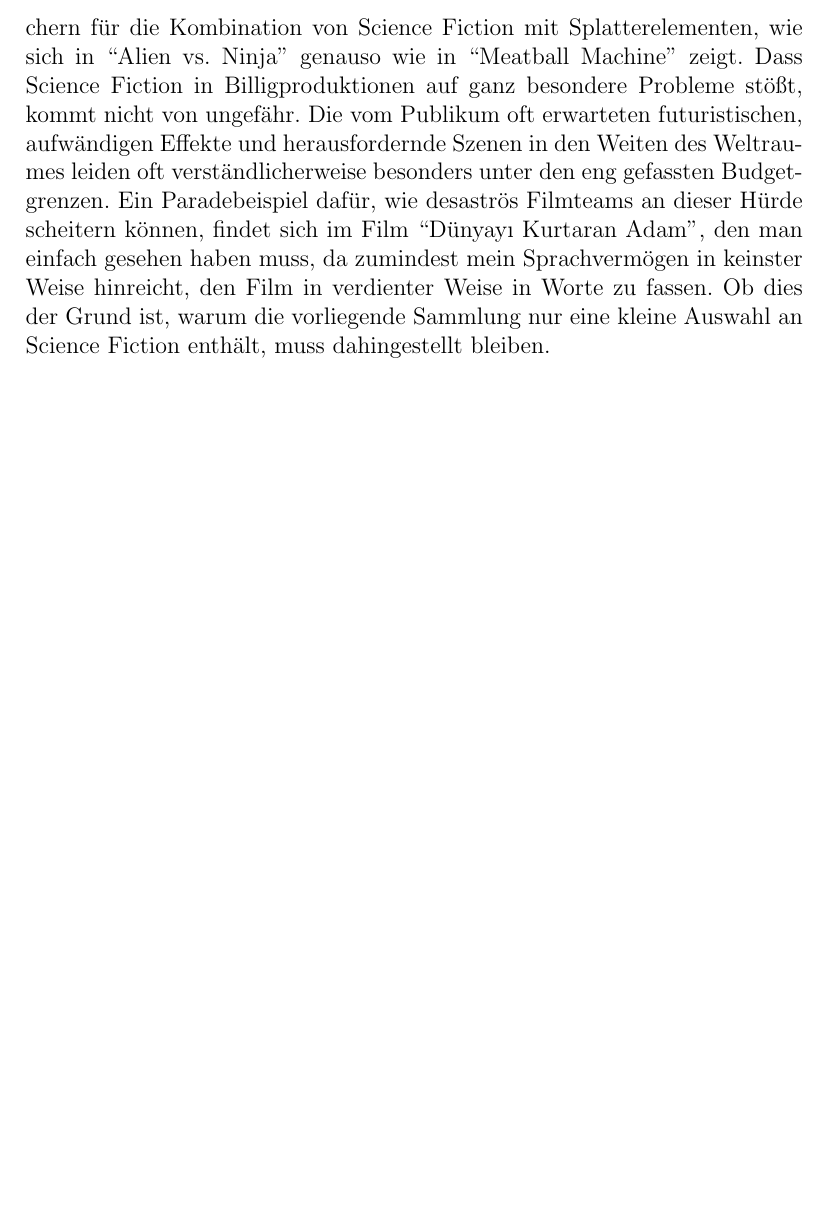
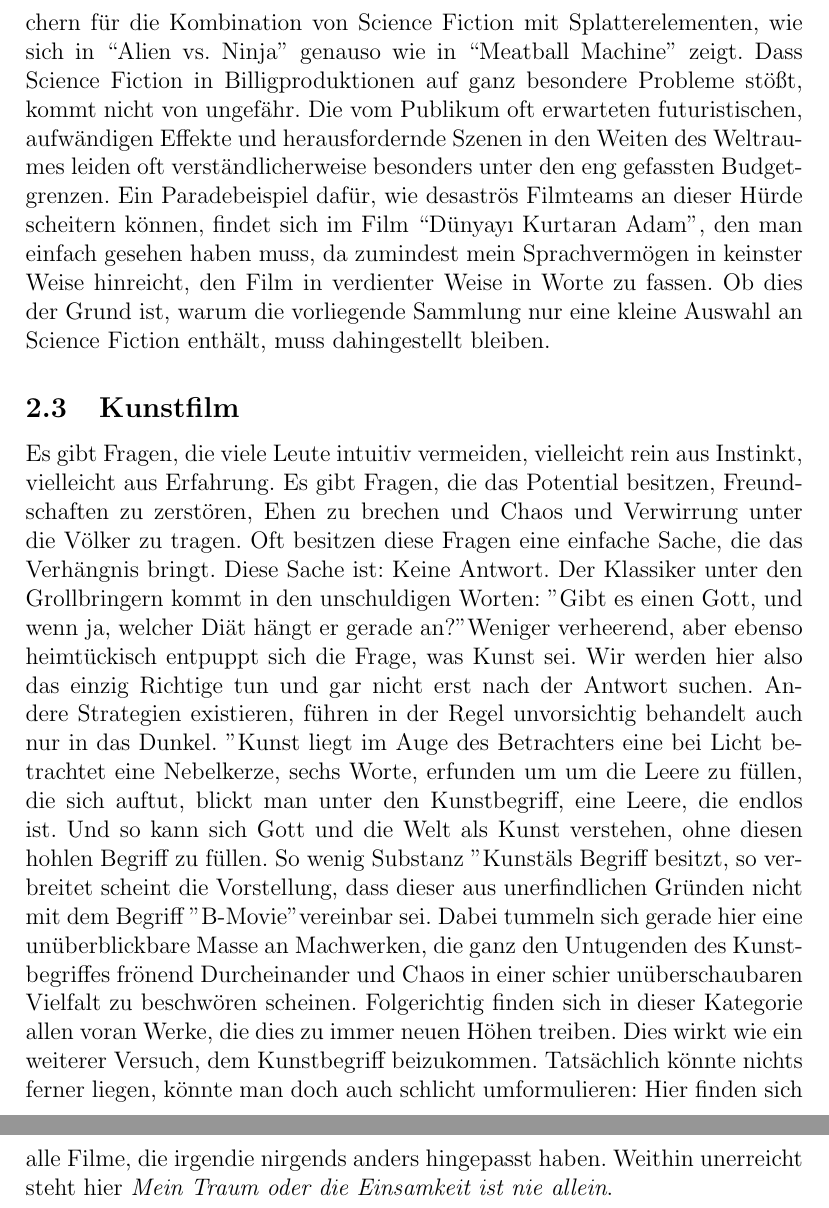
Before and after one commit to vidarr/b-movielysation, a LaTeX document (book/main.tex, which reads book/vorwort-kunstfilm.tex): part of page 5 of 5 before the commit and two parts of pages 5 and 6 of 6 after it, the two joined at a grey line, cut so that both start at the same text, the shorter picture padded with empty space. Compiled offline with pdfLaTeX.

Commit message:
MIB: UPDATE - Vorwort Kunstfilm hinzugefuegt.

```diff
--- /dev/null
+++ b/book/vorwort-kunstfilm.tex
@@ -0,0 +1,36 @@
+\subsection{Kunstfilm}
+
+Es gibt Fragen, die viele Leute intuitiv vermeiden, vielleicht rein aus
+Instinkt, vielleicht aus Erfahrung.
+Es gibt Fragen, die das Potential besitzen, Freundschaften zu zerstören, Ehen zu
+brechen und Chaos und Verwirrung unter die Völker zu tragen.
+Oft besitzen diese Fragen eine einfache Sache, die das Verhängnis bringt. Diese
+Sache ist: Keine Antwort.
+Der Klassiker unter den Grollbringern kommt in den unschuldigen Worten:
+"Gibt es einen Gott, und wenn ja, welcher Diät hängt er gerade an?"
+Weniger verheerend, aber ebenso heimtückisch entpuppt sich die Frage, was Kunst
+sei.
+Wir werden hier also das einzig Richtige tun und gar nicht erst nach der Antwort
+suchen.
+Andere Strategien existieren, führen in der Regel unvorsichtig behandelt auch
+nur in das Dunkel.
+"Kunst liegt im Auge des Betrachters" - eine bei Licht betrachtet eine
+Nebelkerze, sechs Worte, erfunden um um die Leere zu füllen, die sich auftut,
+blickt man unter den Kunstbegriff, eine Leere, die endlos ist.
+Und so kann sich Gott und die Welt als Kunst verstehen, ohne diesen hohlen
+Begriff zu füllen.
+So wenig Substanz "Kunst" als Begriff besitzt, so verbreitet scheint die
+Vorstellung, dass dieser aus unerfindlichen Gründen nicht mit dem Begriff
+"B-Movie" vereinbar sei.
+Dabei tummeln sich gerade hier eine unüberblickbare Masse an Machwerken, die
+ganz den Untugenden des Kunstbegriffes frönend Durcheinander und Chaos in einer schier
+unüberschaubaren Vielfalt zu beschwören scheinen.
+Folgerichtig finden sich in dieser Kategorie allen voran Werke, die dies zu
+immer neuen Höhen treiben.
+Dies wirkt wie ein weiterer Versuch, dem Kunstbegriff beizukommen.
+Tatsächlich könnte nichts ferner liegen, könnte man doch auch schlicht
+umformulieren:
+Hier finden sich alle Filme, die irgendie nirgends anders
+hingepasst haben.
+Weithin unerreicht steht hier \emph{Mein Traum oder die Einsamkeit ist nie
+allein}.
```
Also changed, not shown: book/main.tex (+1 -0 lines).
